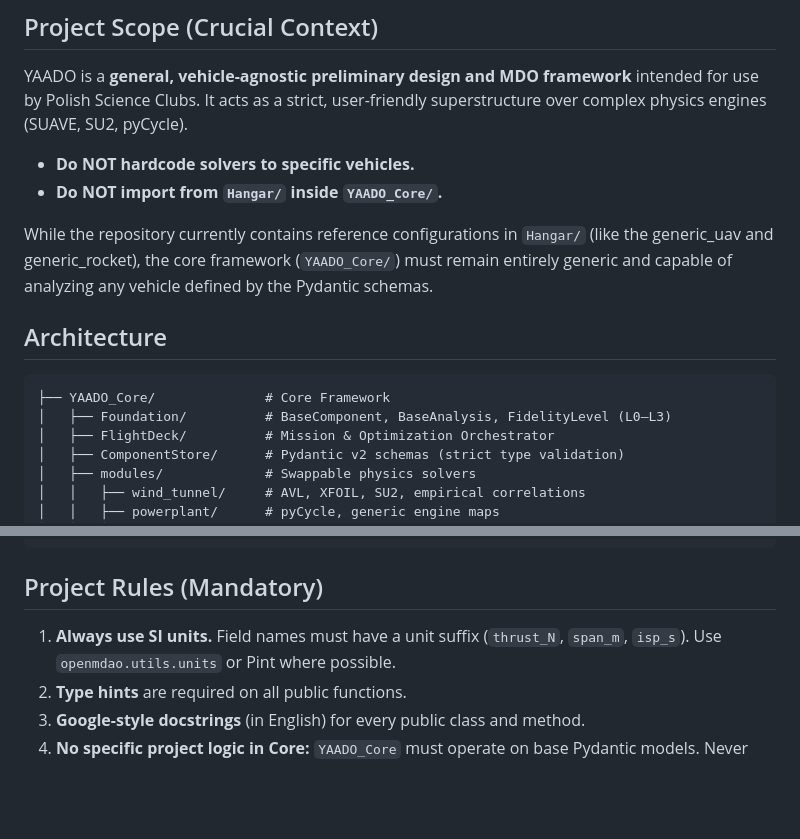
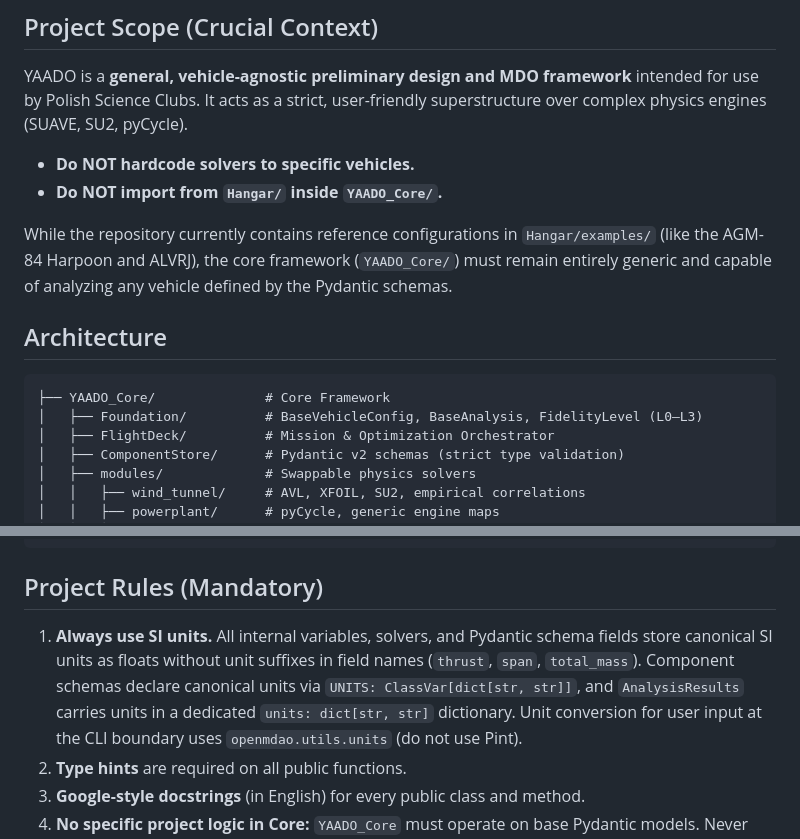
Before and after one commit to knnmelprop/YAADO, a Markdown page: AGENTS.md, 2 parts joined by grey strips. Rendered like a GitHub page; blank space fills up the shorter version.

Commit message:
docs(unit-logging): update docs
Signed-off-by: Arseni10Lk <arseniy230606@gmail.com>

````diff
--- a/AGENTS.md
+++ b/AGENTS.md
@@ -9,13 +9,13 @@ YAADO is a **general, vehicle-agnostic preliminary design and MDO framework** in
 * **Do NOT hardcode solvers to specific vehicles.**
 * **Do NOT import from `Hangar/` inside `YAADO_Core/`.**
 
-While the repository currently contains reference configurations in `Hangar/` (like the generic_uav and generic_rocket), the core framework (`YAADO_Core/`) must remain entirely generic and capable of analyzing any vehicle defined by the Pydantic schemas.
+While the repository currently contains reference configurations in `Hangar/examples/` (like the AGM-84 Harpoon and ALVRJ), the core framework (`YAADO_Core/`) must remain entirely generic and capable of analyzing any vehicle defined by the Pydantic schemas.
 
 ## Architecture
 
 ```text
 ├── YAADO_Core/              # Core Framework
-│   ├── Foundation/          # BaseComponent, BaseAnalysis, FidelityLevel (L0–L3)
+│   ├── Foundation/          # BaseVehicleConfig, BaseAnalysis, FidelityLevel (L0–L3)
 │   ├── FlightDeck/          # Mission & Optimization Orchestrator
 │   ├── ComponentStore/      # Pydantic v2 schemas (strict type validation)
 │   ├── modules/             # Swappable physics solvers
@@ -34,7 +34,7 @@ While the repository currently contains reference configurations in `Hangar/` (l
 
 ## Project Rules (Mandatory)
 
-1. **Always use SI units.** Field names must have a unit suffix (`thrust_N`, `span_m`, `isp_s`). Use `openmdao.utils.units` or Pint where possible.
+1. **Always use SI units.** All internal variables, solvers, and Pydantic schema fields store canonical SI units as floats without unit suffixes in field names (`thrust`, `span`, `total_mass`). Component schemas declare canonical units via `UNITS: ClassVar[dict[str, str]]`, and `AnalysisResults` carries units in a dedicated `units: dict[str, str]` dictionary. Unit conversion for user input at the CLI boundary uses `openmdao.utils.units` (do not use Pint).
 2. **Type hints** are required on all public functions.
 3. **Google-style docstrings** (in English) for every public class and method.
 4. **No specific project logic in Core:** `YAADO_Core` must operate on base Pydantic models. Never import a specific project schema from `Hangar/` into a core solver.
````
Also changed, not shown: ONBOARDING.md (+4 -4 lines).
